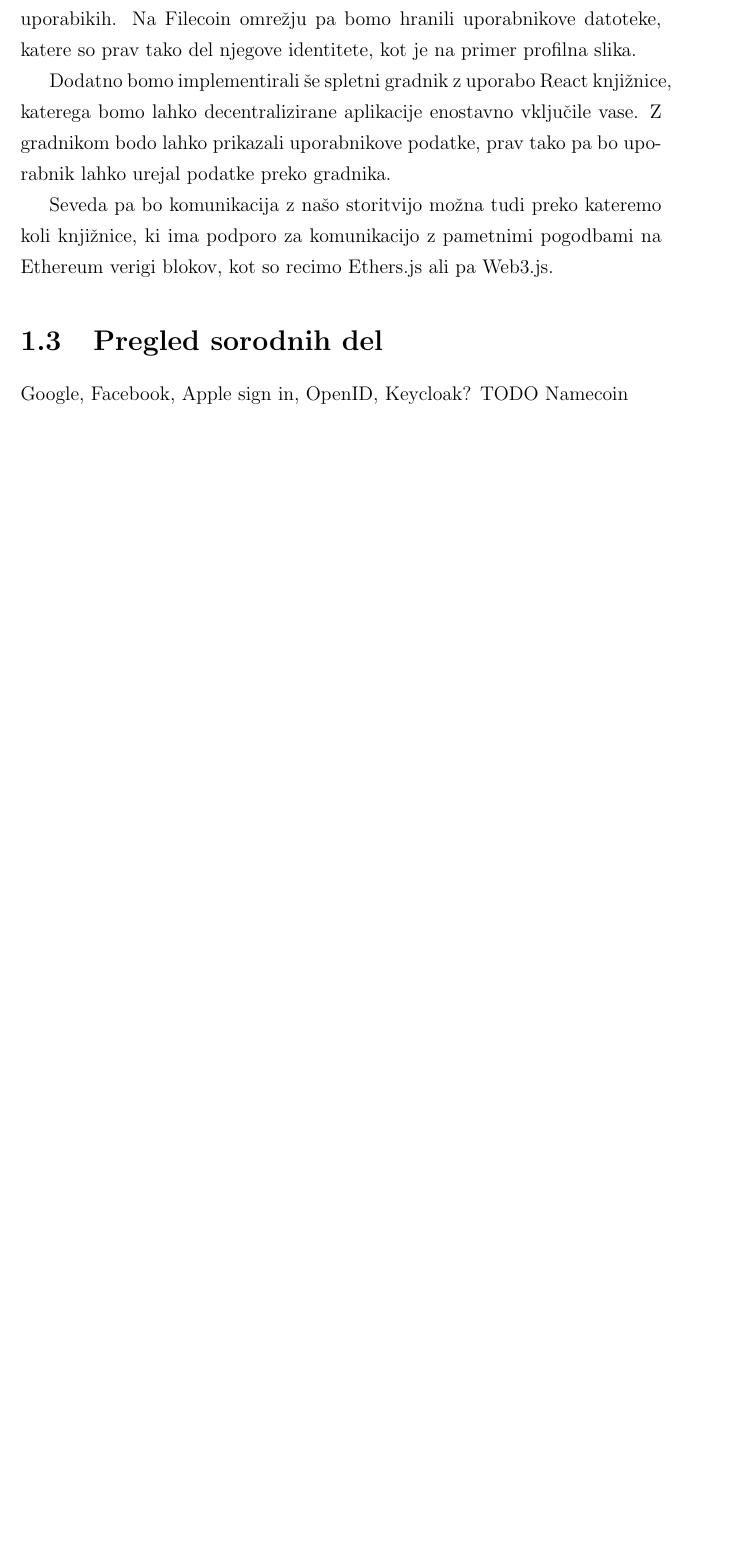
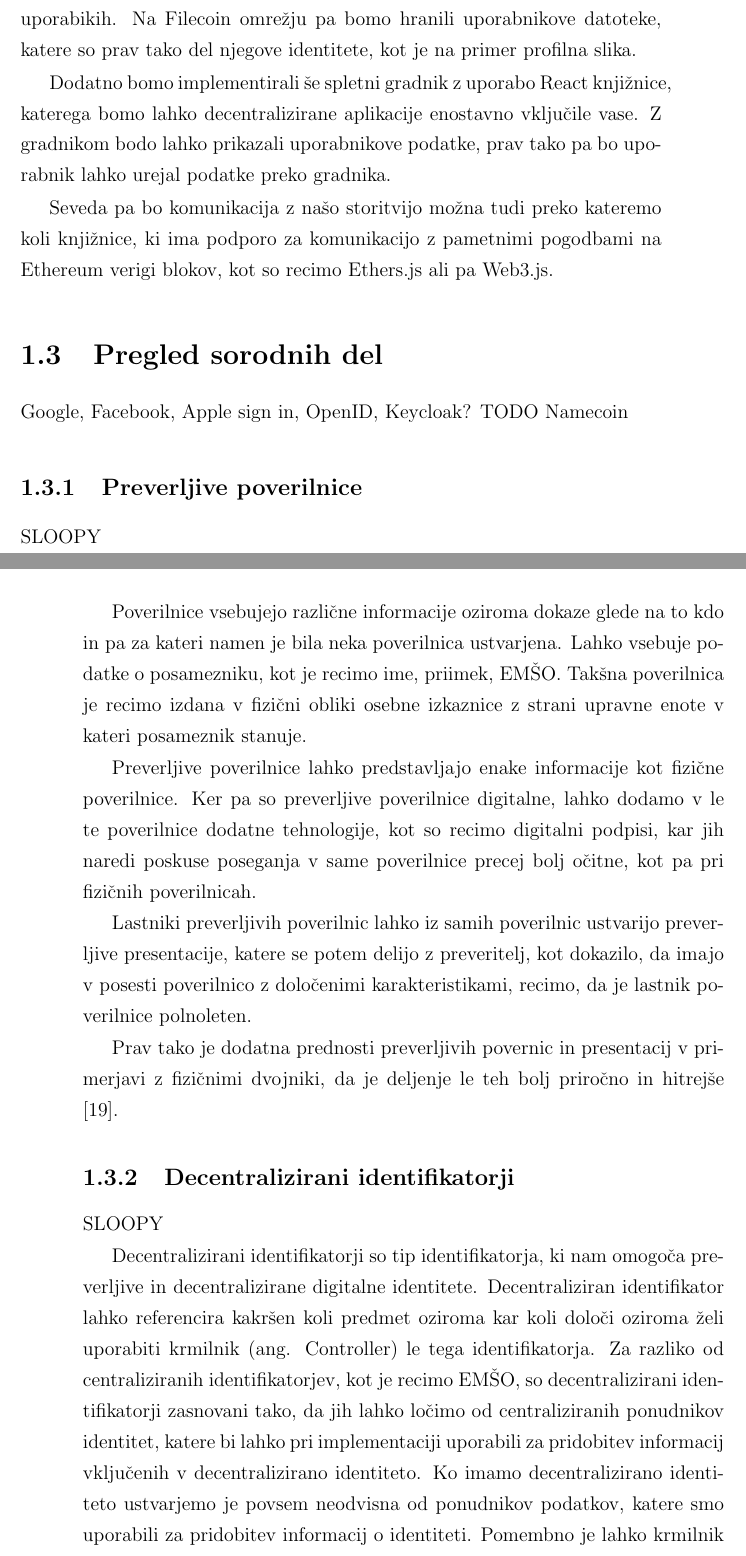
Before and after one commit to rokserak/diploma-latex, a LaTeX thesis (diploma.tex): part of page 18 of 41 before the commit and two parts of pages 18 and 19 of 43 after it, the two joined at a grey line, cut so that both start at the same text, the shorter picture padded with empty space. Compiled offline with pdfLaTeX.

Commit message:
Preverljive poverilnice, Decentralizirani identifikatorji

```diff
--- a/diploma.tex
+++ b/diploma.tex
@@ -424,6 +424,37 @@ Google, Facebook, Apple sign in, OpenID, Keycloak?
 TODO
 Namecoin
 
+\subsection{Preverljive poverilnice}
+SLOOPY
+
+Poverilnice vsebujejo različne informacije oziroma dokaze glede na to kdo in pa za kateri namen je bila neka poverilnica ustvarjena.
+Lahko vsebuje podatke o posamezniku, kot je recimo ime, priimek, EMŠO.
+Takšna poverilnica je recimo izdana v fizični obliki osebne izkaznice z strani upravne enote v kateri posameznik stanuje.
+
+Preverljive poverilnice lahko predstavljajo enake informacije kot fizične poverilnice.
+Ker pa so preverljive poverilnice digitalne, lahko dodamo v le te poverilnice dodatne tehnologije,
+kot so recimo digitalni podpisi, kar jih naredi poskuse poseganja v same poverilnice precej bolj očitne, kot pa pri fizičnih poverilnicah.
+
+Lastniki preverljivih poverilnic lahko iz samih poverilnic ustvarijo preverljive presentacije, katere se potem delijo z preveritelj, kot dokazilo, da imajo v posesti
+poverilnico z določenimi karakteristikami, recimo, da je lastnik poverilnice polnoleten.
+
+Prav tako je dodatna prednosti preverljivih povernic in presentacij v primerjavi z fizičnimi dvojniki, da je deljenje le teh bolj priročno in hitrejše \cite{verifiable_credentials}.
+
+\subsection{Decentralizirani identifikatorji}
+SLOOPY
+
+Decentralizirani identifikatorji so tip identifikatorja, ki nam omogoča preverljive in decentralizirane digitalne identitete.
+Decentraliziran identifikator lahko referencira kakršen koli predmet oziroma kar koli določi oziroma želi
+uporabiti krmilnik (ang. Controller) le tega identifikatorja.
+Za razliko od centraliziranih identifikatorjev, kot je recimo EMŠO, so decentralizirani identifikatorji zasnovani tako, da jih
+lahko ločimo od centraliziranih ponudnikov identitet, katere bi lahko pri implementaciji uporabili za pridobitev informacij vključenih v decentralizirano identiteto.
+Ko imamo decentralizirano identiteto ustvarjemo je povsem neodvisna od ponudnikov podatkov, katere smo uporabili za pridobitev informacij o identiteti.
+Pomembno je lahko krmilnik identitet dokaže nadzor neke entitete nad predmetom, katerega predstavlja decentraliziran identifikator.
+Če poenostavimo je decentraliziran identifikar le unikatno zaporedje znakov, ki predstavlja identiteto predmeta,
+na katerega je vezana le ta identiteta \cite{decentralized_identifiers}.
+
+
+
 
 \chapter{Orodja in tehnologije}
 
```
Also changed, not shown: literatura.bib (+14 -0 lines), diploma.tex (6 more changed lines).
